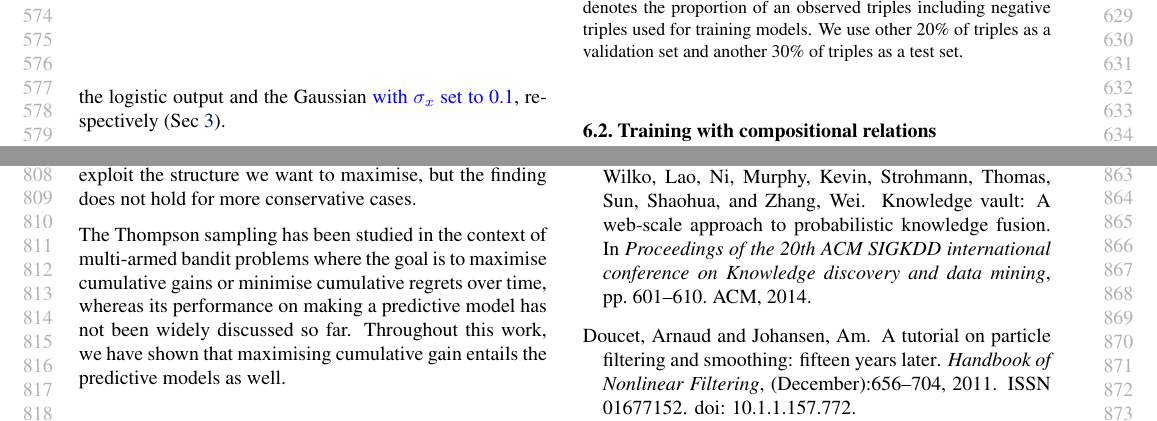
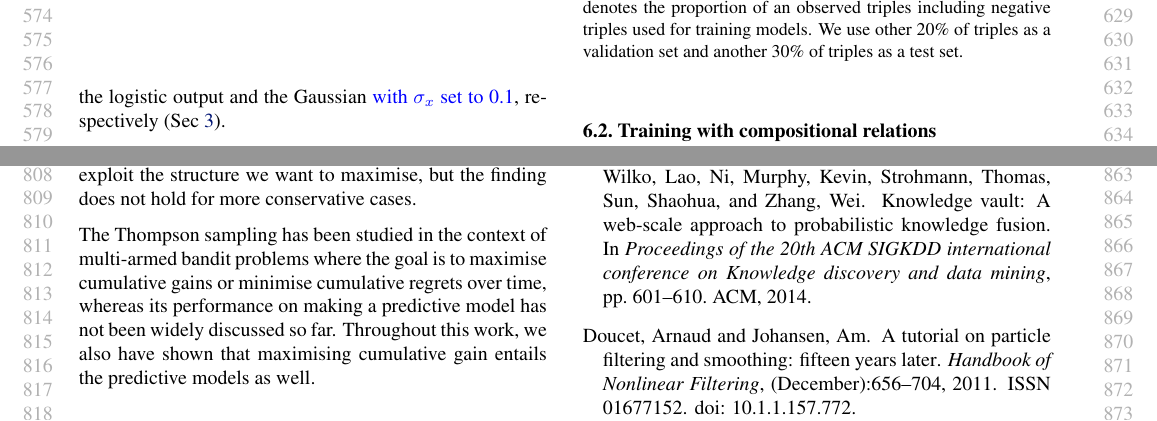
Before and after one commit to dongwookim-ml/almc, a LaTeX paper (paper/icml2016.tex, which reads paper/discussion.tex, paper/experiments.tex): two parts of pages 6 and 8 of 11, joined at a grey line, cut so that both start at the same text. Compiled offline with pdfLaTeX.

Commit message:
Minor corrections

```diff
--- a/paper/discussion.tex
+++ b/paper/discussion.tex
@@ -25,7 +25,11 @@ may hold for some scenarios where their is already proper amount of
 information to exploit the structure we want to maximise, but the finding
 does not hold for more conservative cases.
 
-The Thompson sampling has been studied in the context of multi-armed bandit problems where the goal is to maximise cumulative gains or minimise cumulative regrets over time, whereas its performance on making a predictive model has not been widely discussed so far. Throughout this work, we have shown that maximising cumulative gain entails the predictive models as well.
+The Thompson sampling has been studied in the context of multi-armed bandit
+problems where the goal is to maximise cumulative gains or minimise cumulative
+regrets over time, whereas its performance on making a predictive model has not
+been widely discussed so far. Throughout this work, we also have shown that
+maximising cumulative gain entails the predictive models as well.
 
 %\begin{description}
 %  \item[Not useful theorem] In \cite{kawale2015efficient}, the theorem does not really give
--- a/paper/experiments.tex
+++ b/paper/experiments.tex
@@ -55,7 +55,7 @@ following the model assumptions in Eq. \ref{eqn:entity_gen} to
 \verify{\ref{eqn:triple_gen}}.
 \eat{We randomly generate triples based on randomly sampled entities and relations. Every }
 \rev{First, }entities and relations are generated from zero-mean isotropic multivariate normal distribution, \eat{where we set }\rev{with }
-variance parameters $\sigma_e=10$, $\sigma_r=10$, respectively.
+variance parameters $\sigma_e=1$, $\sigma_r=1$, respectively.
 \rev{We generate two sets of \eat{the final}output triples,}
 \eat{we generate two sets of datasets with }
 \rev{with} the logistic output \eat{output variable }and the Gaussian \rev{with $\sigma_x$ set to 0.1}\eat{ variable}, respectively (Sec~\ref{sec:brescal}).
```
Also changed, not shown: paper/thompson_sampling.tex (+2 -2 lines), paper/experiments.tex (2 more changed lines).
